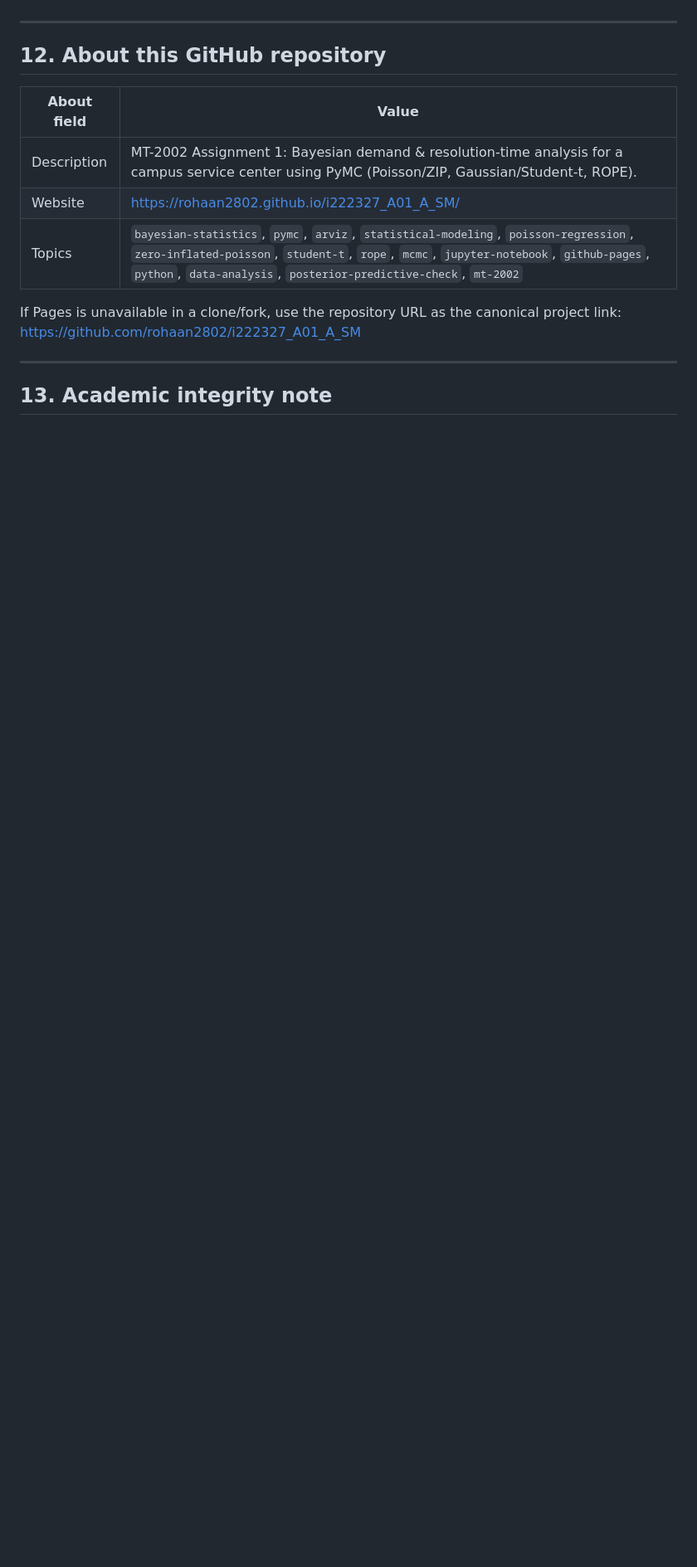
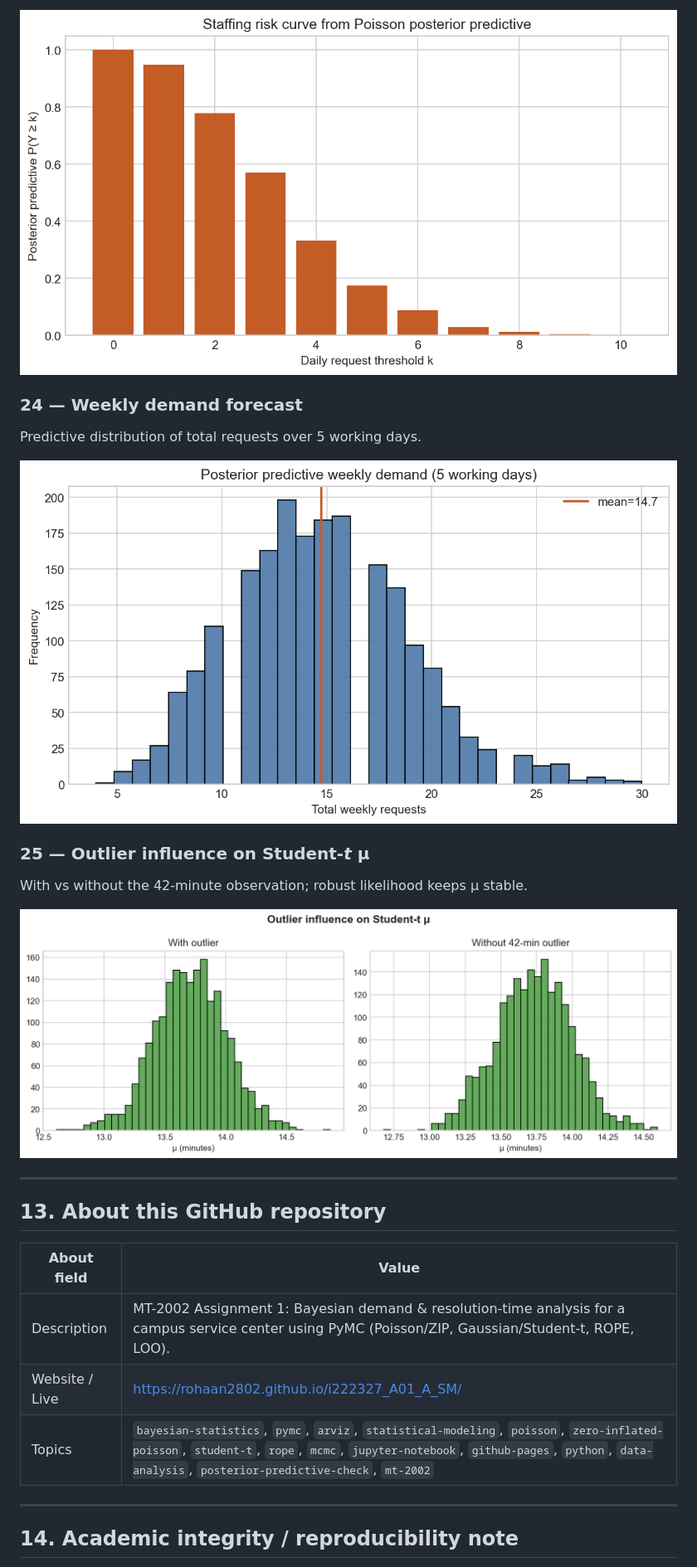
Before and after one commit to rohaan2802/Bayesian_PyMC, a Markdown page: README.md, the part around one of its changes. Shown at 83% size. GitHub-like rendering; pictures changed too: docs/screenshots/23-staffing-risk-curve.png (added), docs/screenshots/24-weekly-demand-forecast.png (added), docs/screenshots/25-outlier-influence-mu.png (added); blank space fills up the shorter version.

Commit message:
Enhance notebook with extension pack, expand README live-link and screenshot headings.

```diff
--- a/README.md
+++ b/README.md
@@ -318,18 +388,26 @@ The landing page and notebook report are written to avoid horizontal overflow on
+![23 staffing risk](docs/screenshots/23-staffing-risk-curve.png)
+
+### 24 — Weekly demand forecast
+Predictive distribution of total requests over 5 working days.
+
+![24 weekly demand](docs/screenshots/24-weekly-demand-forecast.png)
+
+### 25 — Outlier influence on Student-*t* μ
+With vs without the 42-minute observation; robust likelihood keeps μ stable.
+
+![25 outlier influence](docs/screenshots/25-outlier-influence-mu.png)
 
 ---
 
-## 12. About this GitHub repository
+## 13. About this GitHub repository
 
 | About field | Value |
 |---|---|
-| Description | MT-2002 Assignment 1: Bayesian demand & resolution-time analysis for a campus service center using PyMC (Poisson/ZIP, Gaussian/Student-t, ROPE). |
-| Website | https://rohaan2802.github.io/i222327_A01_A_SM/ |
-| Topics | `bayesian-statistics`, `pymc`, `arviz`, `statistical-modeling`, `poisson-regression`, `zero-inflated-poisson`, `student-t`, `rope`, `mcmc`, `jupyter-notebook`, `github-pages`, `python`, `data-analysis`, `posterior-predictive-check`, `mt-2002` |
-
-If Pages is unavailable in a clone/fork, use the repository URL as the canonical project link:
-[https://github.com/rohaan2802/i222327_A01_A_SM](https://github.com/rohaan2802/i222327_A01_A_SM)
+| Description | MT-2002 Assignment 1: Bayesian demand & resolution-time analysis for a campus service center using PyMC (Poisson/ZIP, Gaussian/Student-t, ROPE, LOO). |
+| Website / Live | https://rohaan2802.github.io/i222327_A01_A_SM/ |
+| Topics | `bayesian-statistics`, `pymc`, `arviz`, `statistical-modeling`, `poisson`, `zero-inflated-poisson`, `student-t`, `rope`, `mcmc`, `jupyter-notebook`, `github-pages`, `python`, `data-analysis`, `posterior-predictive-check`, `mt-2002` |
 
 ---
 
-## 13. Academic integrity note
+## 14. Academic integrity / reproducibility note
 
```
Also changed, not shown: other parts of README.md (+219 -149 lines), docs/screenshots/21-enhanced-posterior-dashboard.png (added), docs/screenshots/22-prior-sensitivity-lambda.png (added), 4 other files.
